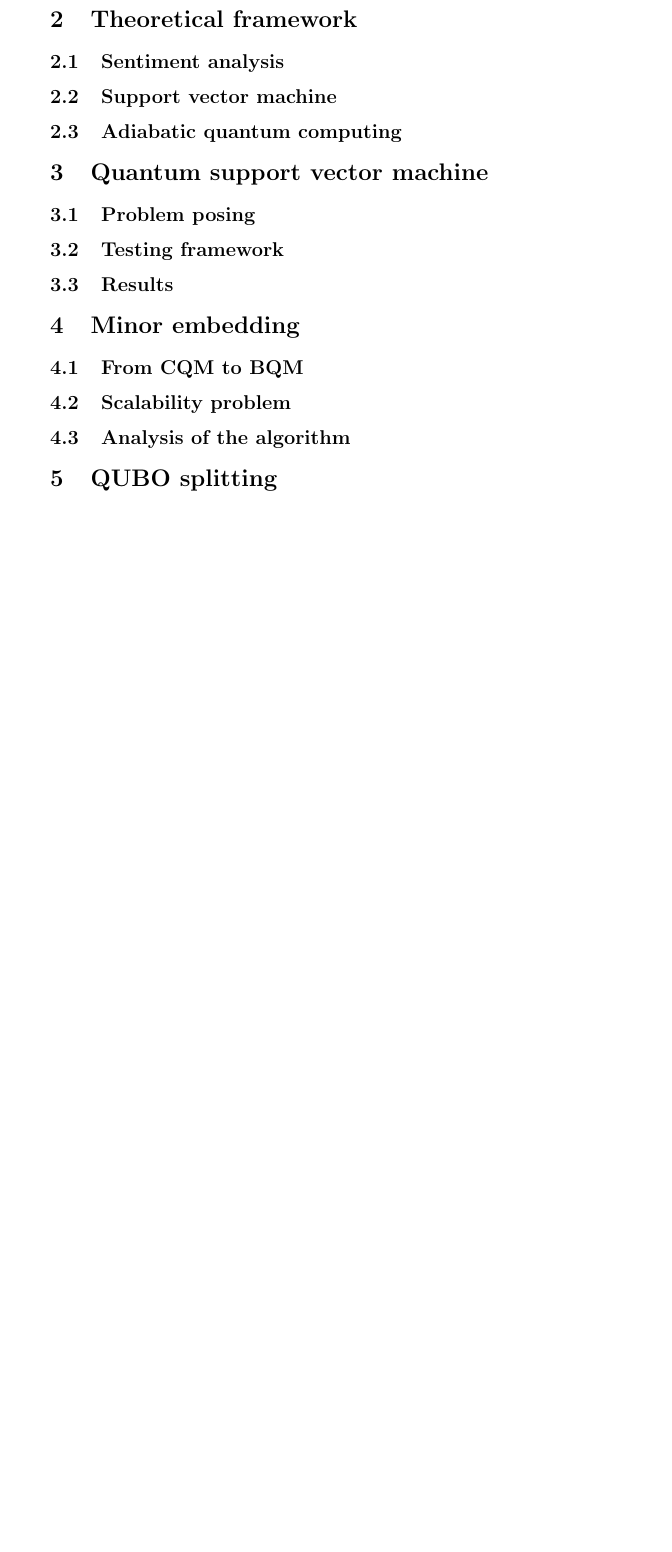
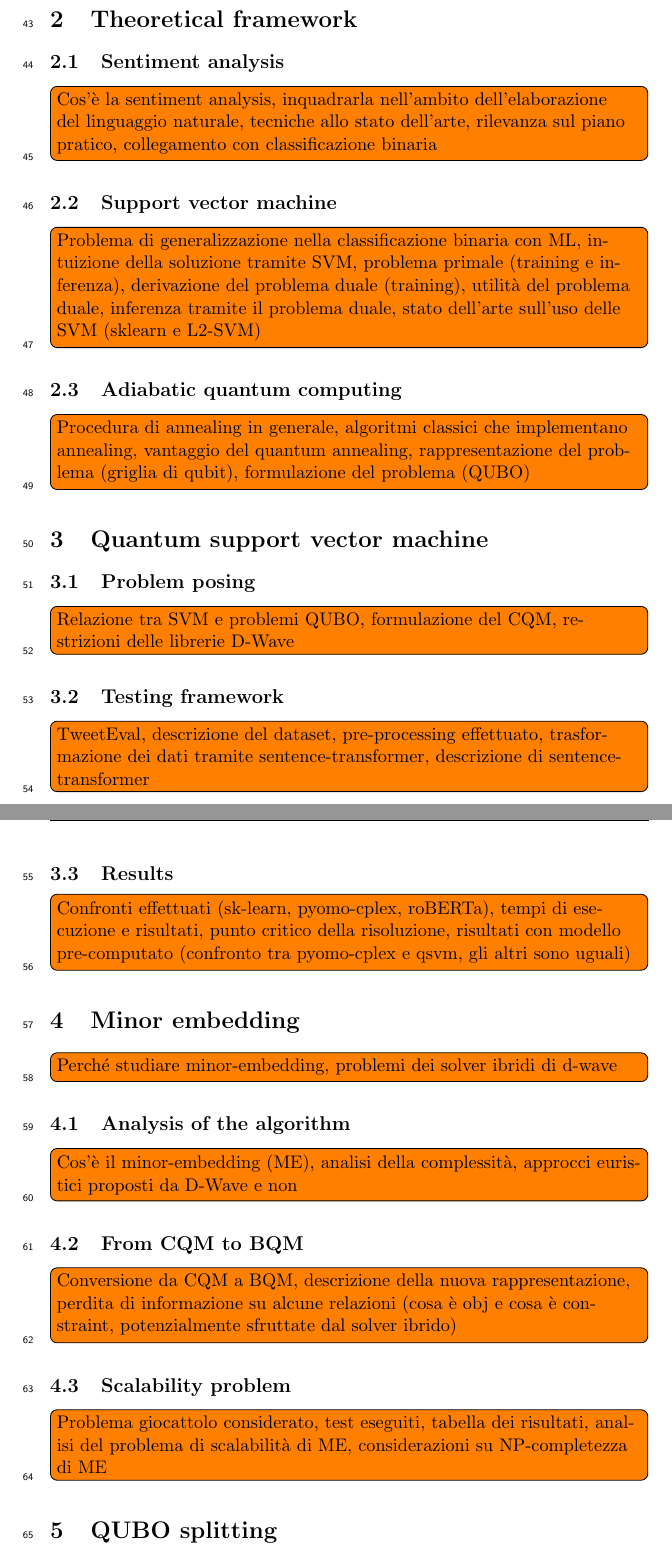
Before and after one commit to TheFlonet/qsvm4sentanalysis, a LaTeX thesis (report/thesis/main.tex, which reads report/thesis/chapters/2_starting_theory.tex, report/thesis/chapters/3_qsvm.tex, report/thesis/chapters/4_minor_embedding.tex): part of page 6 of 6 before the commit and two parts of pages 6 and 7 of 8 after it, the two joined at a grey line, cut so that both start at the same text, the shorter picture padded with empty space. Compiled offline with pdfLaTeX.

Commit message:
Added brief description of paragraphs

```diff
--- a/report/thesis/chapters/2_starting_theory.tex
+++ b/report/thesis/chapters/2_starting_theory.tex
@@ -2,7 +2,24 @@
 \label{sec:starting_theory}
 
 \subsection{Sentiment analysis}
+\note{Cos'è la sentiment analysis,
+inquadrarla nell'ambito dell'elaborazione del linguaggio naturale,
+tecniche allo stato dell'arte,
+rilevanza sul piano pratico,
+collegamento con classificazione binaria}
 
 \subsection{Support vector machine}
+\note{Problema di generalizzazione nella classificazione binaria con ML,
+intuizione della soluzione tramite SVM,
+problema primale (training e inferenza),
+derivazione del problema duale (training),
+utilità del problema duale,
+inferenza tramite il problema duale,
+stato dell'arte sull'uso delle SVM (sklearn e L2-SVM)}
 
 \subsection{Adiabatic quantum computing}
+\note{Procedura di annealing in generale,
+algoritmi classici che implementano annealing,
+vantaggio del quantum annealing,
+rappresentazione del problema (griglia di qubit),
+formulazione del problema (QUBO)}
--- a/report/thesis/chapters/3_qsvm.tex
+++ b/report/thesis/chapters/3_qsvm.tex
@@ -2,7 +2,18 @@
 \label{sec:qsvm}
 
 \subsection{Problem posing}
+\note{Relazione tra SVM e problemi QUBO,
+formulazione del CQM,
+restrizioni delle librerie D-Wave}
 
 \subsection{Testing framework}
+\note{TweetEval, descrizione del dataset,
+pre-processing effettuato,
+trasformazione dei dati tramite sentence-transformer,
+descrizione di sentence-transformer}
 
 \subsection{Results}
+\note{Confronti effettuati (sk-learn, pyomo-cplex, roBERTa),
+tempi di esecuzione e risultati,
+punto critico della risoluzione,
+risultati con modello pre-computato (confronto tra pyomo-cplex e qsvm, gli altri sono uguali)}
--- a/report/thesis/chapters/4_minor_embedding.tex
+++ b/report/thesis/chapters/4_minor_embedding.tex
@@ -1,8 +1,21 @@
 \section[Minor embedding]{Minor embedding}
 \label{sec:me}
+\note{Perché studiare minor-embedding,
+problemi dei solver ibridi di d-wave}
+
+\subsection{Analysis of the algorithm}
+\note{Cos'è il minor-embedding (ME),
+analisi della complessità,
+approcci euristici proposti da D-Wave e non}
 
 \subsection{From CQM to BQM}
+\note{Conversione da CQM a BQM,
+descrizione della nuova rappresentazione,
+perdita di informazione su alcune relazioni (cosa è obj e cosa è constraint, potenzialmente sfruttate dal solver ibrido)}
 
 \subsection{Scalability problem}
-
-\subsection{Analysis of the algorithm}
+\note{Problema giocattolo considerato,
+test eseguiti,
+tabella dei risultati,
+analisi del problema di scalabilità di ME,
+considerazioni su NP-completezza di ME}
--- a/report/thesis/main.tex
+++ b/report/thesis/main.tex
@@ -1,13 +1,16 @@
-\documentclass[11pt]{article}
+\documentclass[11pt, draft]{article}
 \usepackage[utf8]{inputenc}
 \usepackage{hyperref}
 \usepackage{multicol}
 \usepackage{graphicx}
 \usepackage{fancyhdr}
+\setlength{\headheight}{14pt}
 \usepackage{lipsum}
 % \usepackage[showframe]{geometry}
-% \usepackage{lineno}
-% \linenumbers
+\usepackage{lineno}
+\linenumbers
+\usepackage[obeyDraft]{todonotes}
+\newcommand\note[1]{\todo[inline]{#1}}
 \usepackage[style=numeric-comp]{biblatex}
 \addbibresource{bibliography.bib}
 \setlength{\columnsep}{4.5cm}
```
Also changed, not shown: report/thesis/chapters/5_subqubo.tex (+9 -1 lines), report/thesis/chapters/6_conclusion.tex (+1 -0 lines), 2 other files.
